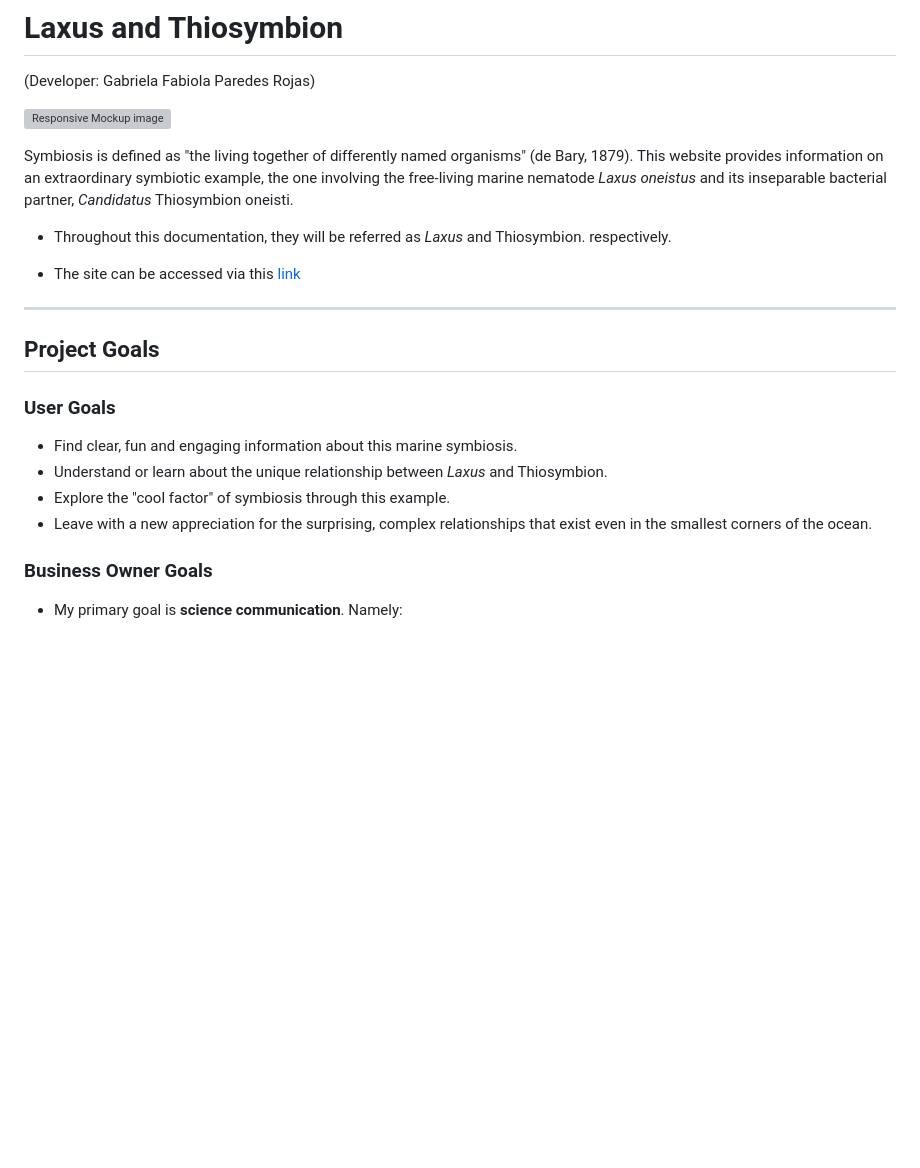
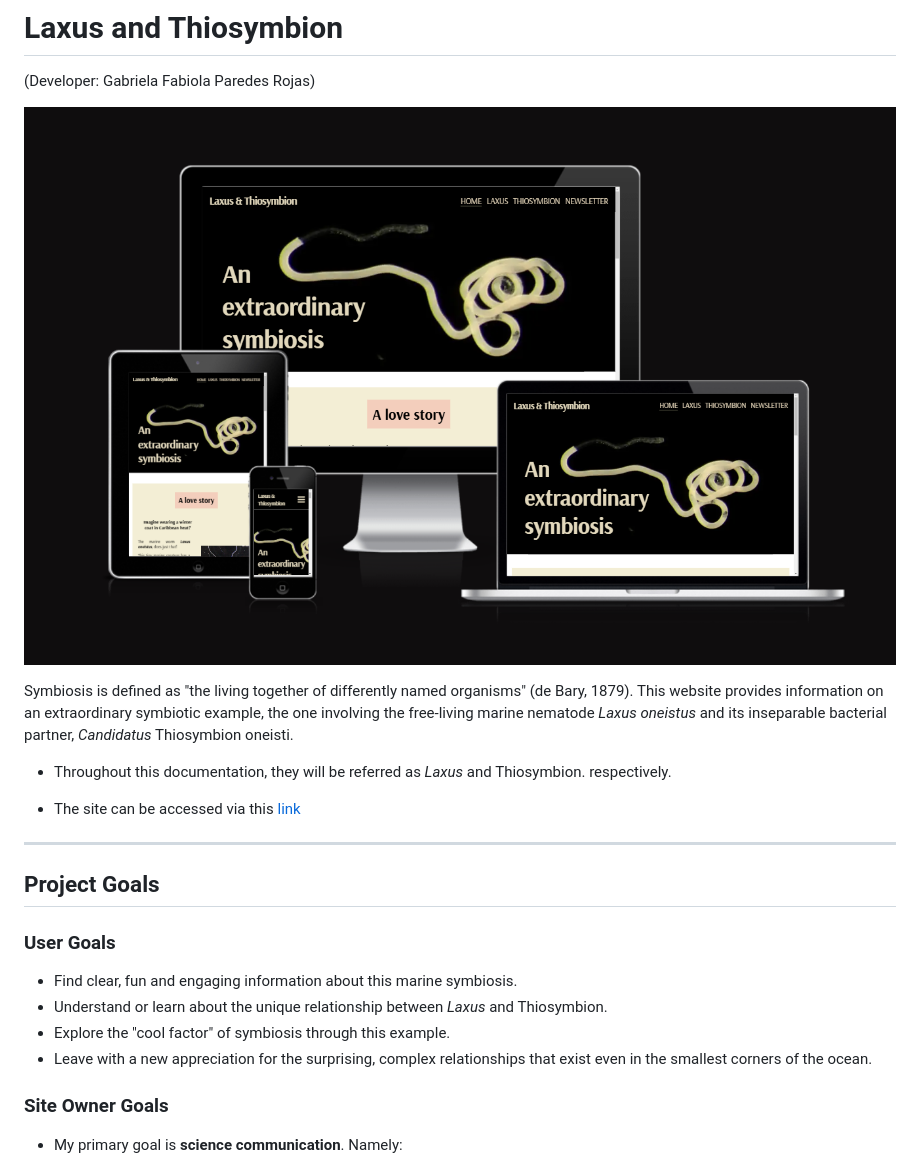
Before and after one commit to ParedesGab/PP1, a Markdown page: README.md, the part around the change printed below. Rendered like a GitHub page; blank space fills up the shorter version; grey boxes are pictures that could not be loaded.

```diff
--- a/README.md
+++ b/README.md
@@ -2,7 +2,7 @@
 
 (Developer: Gabriela Fabiola Paredes Rojas)
 
-![Responsive Mockup image](documentation/responsive-mockup.png)
+![Responsive Mockup image](documentation/website-screenshots/responsive-mockup.png)
 
 Symbiosis is defined as "the living together of differently named organisms" (de Bary, 1879). This website provides information on an extraordinary symbiotic example, the one involving the free-living marine nematode *Laxus oneistus* and its inseparable bacterial partner, *Candidatus* Thiosymbion oneisti.
 
@@ -20,7 +20,7 @@ Symbiosis is defined as "the living together of differently named organisms" (de
 + Explore the "cool factor" of symbiosis through this example.
 + Leave with a new appreciation for the surprising, complex relationships that exist even in the smallest corners of the ocean.
 
-### Business Owner Goals
+### Site Owner Goals
 
 + My primary goal is **science communication**. Namely:
 
```
Also changed, not shown: other parts of README.md (+6 -6 lines), documentation/website-screenshots/navbar-mobile-closed.png (added), documentation/website-screenshots/navbar-mobile-open.png (added), documentation/website-screenshots/navigation.png (added), 1 other file.
